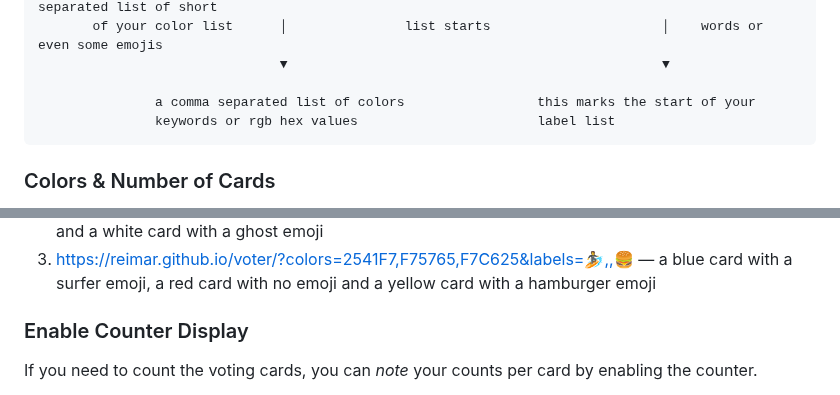
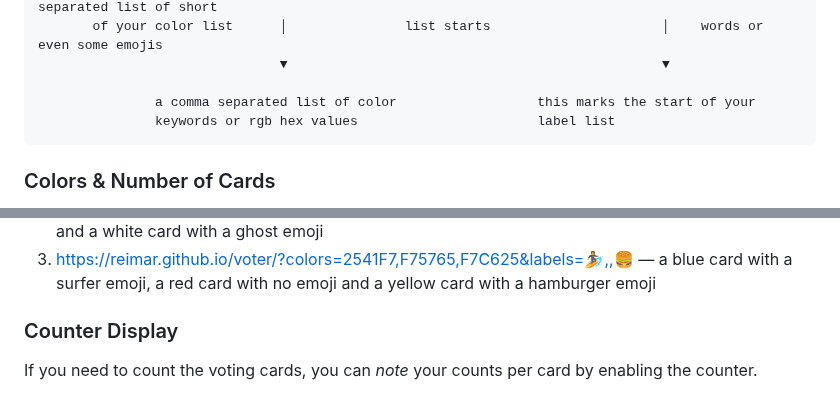
Before and after one commit to reimar/voter, a Markdown page: README.md, 2 parts joined by grey strips. Drawn GitHub-style.

Commit message:
fix typos

````diff
--- a/README.md
+++ b/README.md
@@ -32,7 +32,7 @@ never changes    │             ┌──────────────
        of your color list      │               list starts                      │    words or even some emojis
                                ▼                                                ▼
 
-               a comma separated list of colors                 this marks the start of your
+               a comma separated list of color                  this marks the start of your
                keywords or rgb hex values                       label list
 ```
 
@@ -59,7 +59,7 @@ Yes. You can also add emojis. Add a list of emojis which will map to your list o
 2. https://reimar.github.io/voter/?colors=black,white&labels=💀,👻 — a black card with a skull emoji and a white card with a ghost emoji
 3. https://reimar.github.io/voter/?colors=2541F7,F75765,F7C625&labels=🏄,,🍔 — a blue card with a surfer emoji, a red card with no emoji and a yellow card with a hamburger emoji
 
-### Enable Counter Display
+### Counter Display
 
 If you need to count the voting cards, you can _note_ your counts per card by enabling the counter.
 
````
